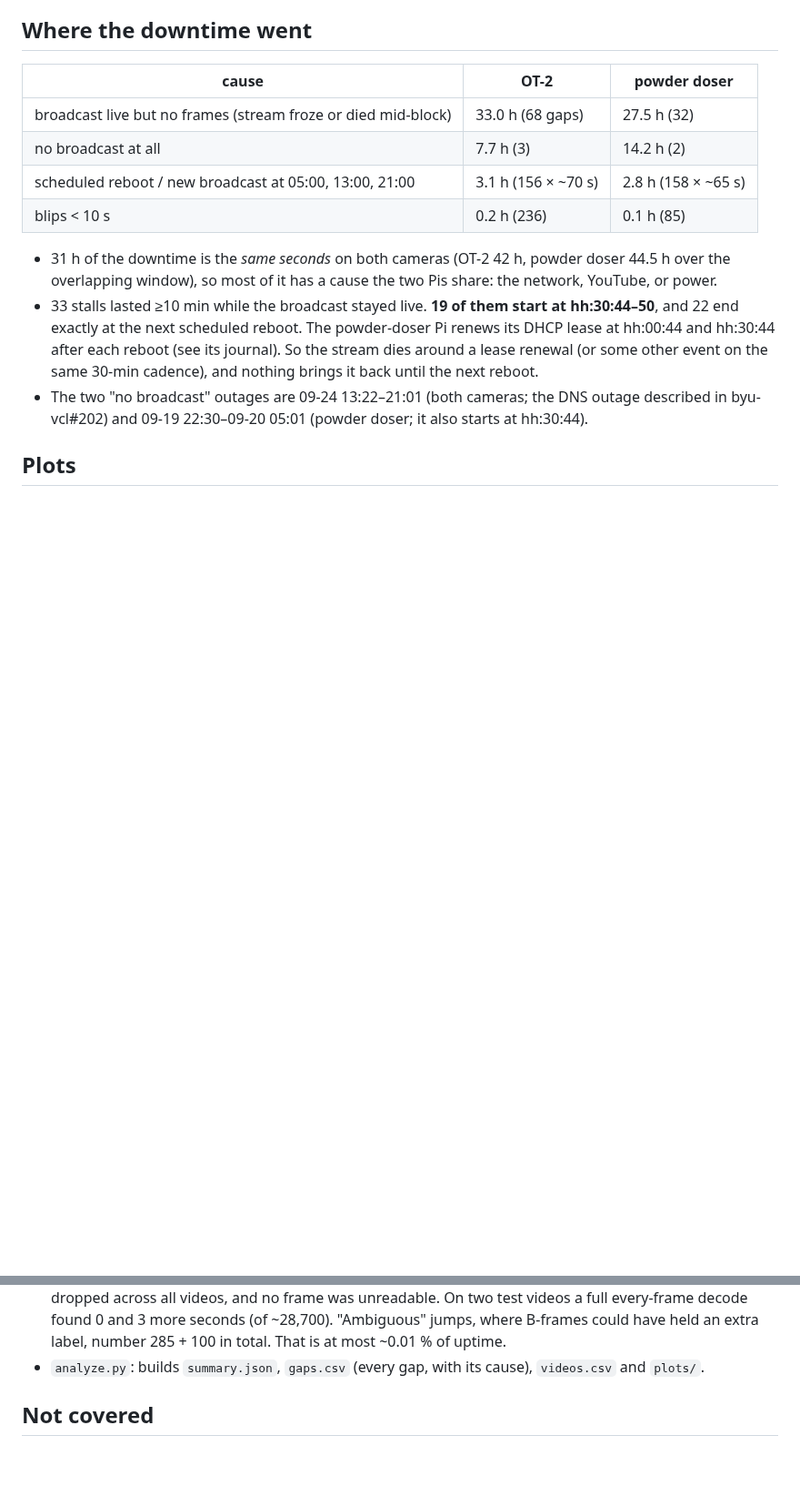
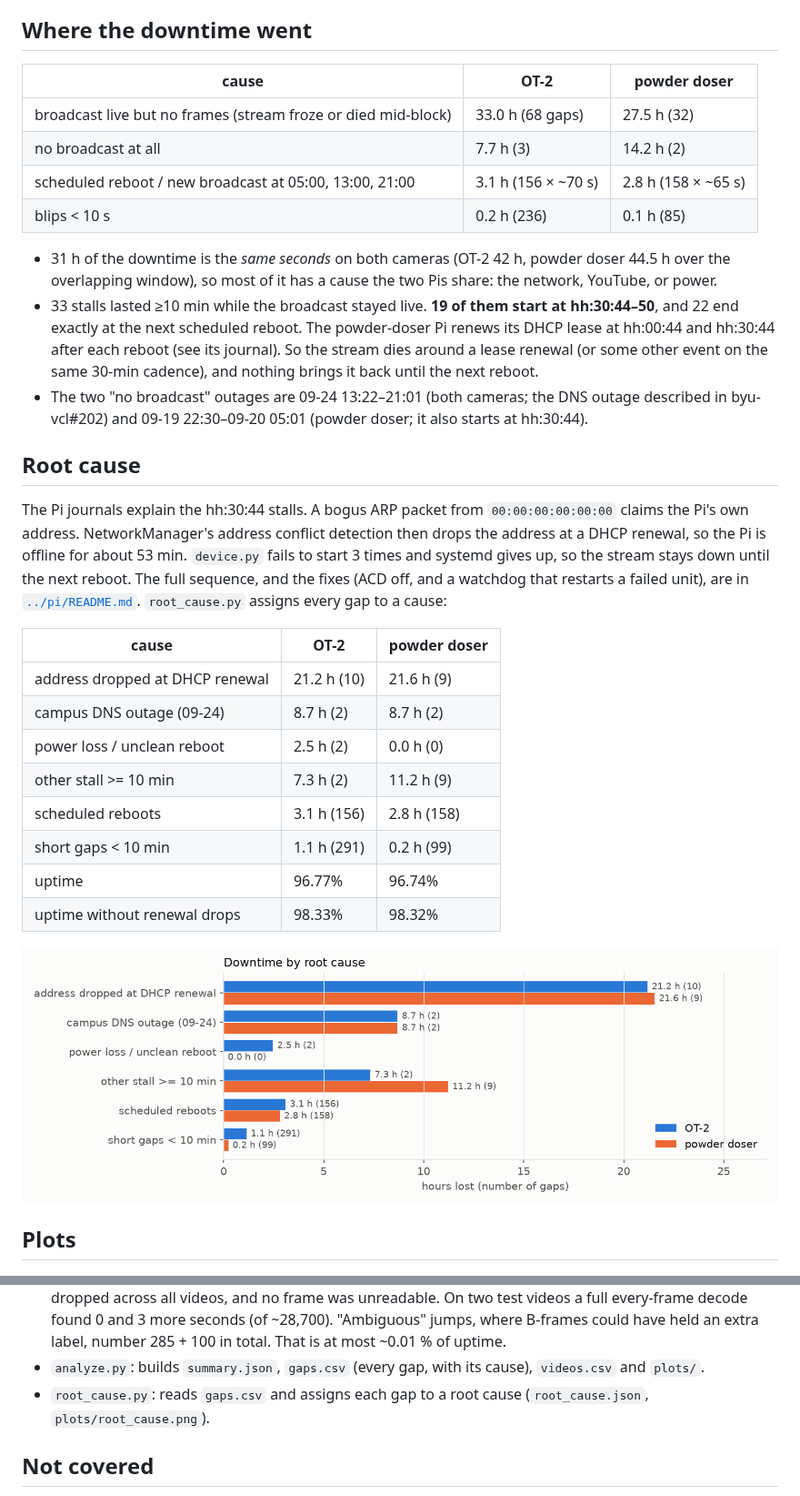
Before and after one commit to vertical-cloud-lab/streamingLambda, a Markdown page: uptime/README.md, 2 parts joined by grey strips. Shown at 91% size. GitHub-like rendering; pictures changed too: uptime/plots/root_cause.png (added); blank space fills up the shorter version.

```diff
--- a/uptime/README.md
+++ b/uptime/README.md
@@ -30,6 +30,28 @@ powder doser 98.1 %, 94.9 %, 92.8 %.
 - The two "no broadcast" outages are 09-24 13:22–21:01 (both cameras; the DNS outage described in
   byu-vcl#202) and 09-19 22:30–09-20 05:01 (powder doser; it also starts at hh:30:44).
 
+## Root cause
+
+The Pi journals explain the hh:30:44 stalls. A bogus ARP packet from `00:00:00:00:00:00` claims the
+Pi's own address. NetworkManager's address conflict detection then drops the address at a DHCP renewal,
+so the Pi is offline for about 53 min. `device.py` fails to start 3 times and systemd gives up, so the
+stream stays down until the next reboot. The full sequence, and the fixes (ACD off, and a watchdog that
+restarts a failed unit), are in [`../pi/README.md`](../pi/README.md). `root_cause.py` assigns every gap
+to a cause:
+
+| cause | OT-2 | powder doser |
+|---|---|---|
+| address dropped at DHCP renewal | 21.2 h (10) | 21.6 h (9) |
+| campus DNS outage (09-24) | 8.7 h (2) | 8.7 h (2) |
+| power loss / unclean reboot | 2.5 h (2) | 0.0 h (0) |
+| other stall >= 10 min | 7.3 h (2) | 11.2 h (9) |
+| scheduled reboots | 3.1 h (156) | 2.8 h (158) |
+| short gaps < 10 min | 1.1 h (291) | 0.2 h (99) |
+| uptime | 96.77% | 96.74% |
+| uptime without renewal drops | 98.33% | 98.32% |
+
+![root cause](plots/root_cause.png)
+
 ## Plots
 
 ![daily](plots/daily_uptime.png)
@@ -52,6 +74,7 @@ powder doser 98.1 %, 94.9 %, 92.8 %.
   decode found 0 and 3 more seconds (of ~28,700). "Ambiguous" jumps, where B-frames could have held an
   extra label, number 285 + 100 in total. That is at most ~0.01 % of uptime.
 - `analyze.py`: builds `summary.json`, `gaps.csv` (every gap, with its cause), `videos.csv` and `plots/`.
+- `root_cause.py`: reads `gaps.csv` and assigns each gap to a root cause (`root_cause.json`, `plots/root_cause.png`).
 
 ## Not covered
 
```
Also changed, not shown: pi/README.md (added, +88 -0 lines), 7 other files.
